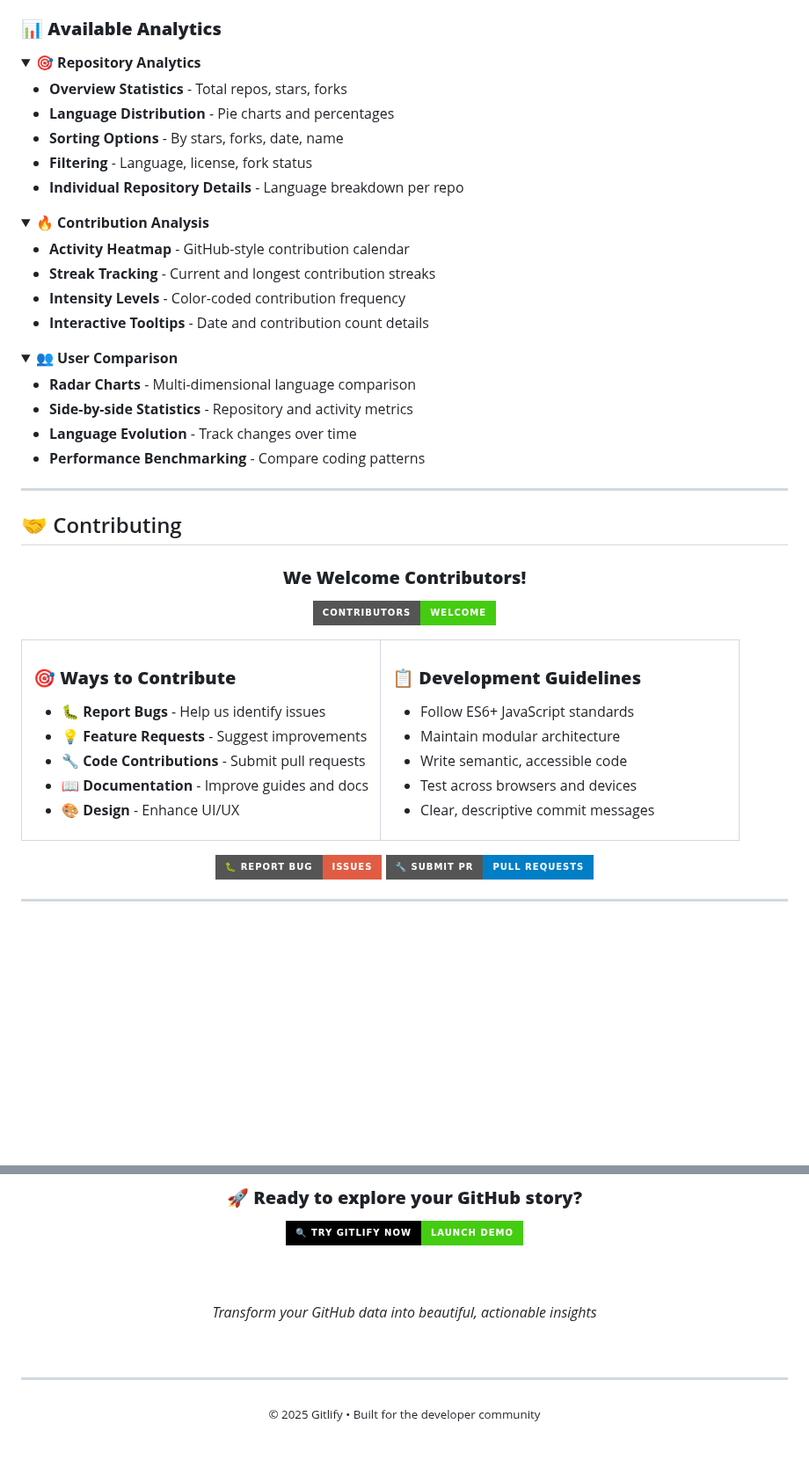
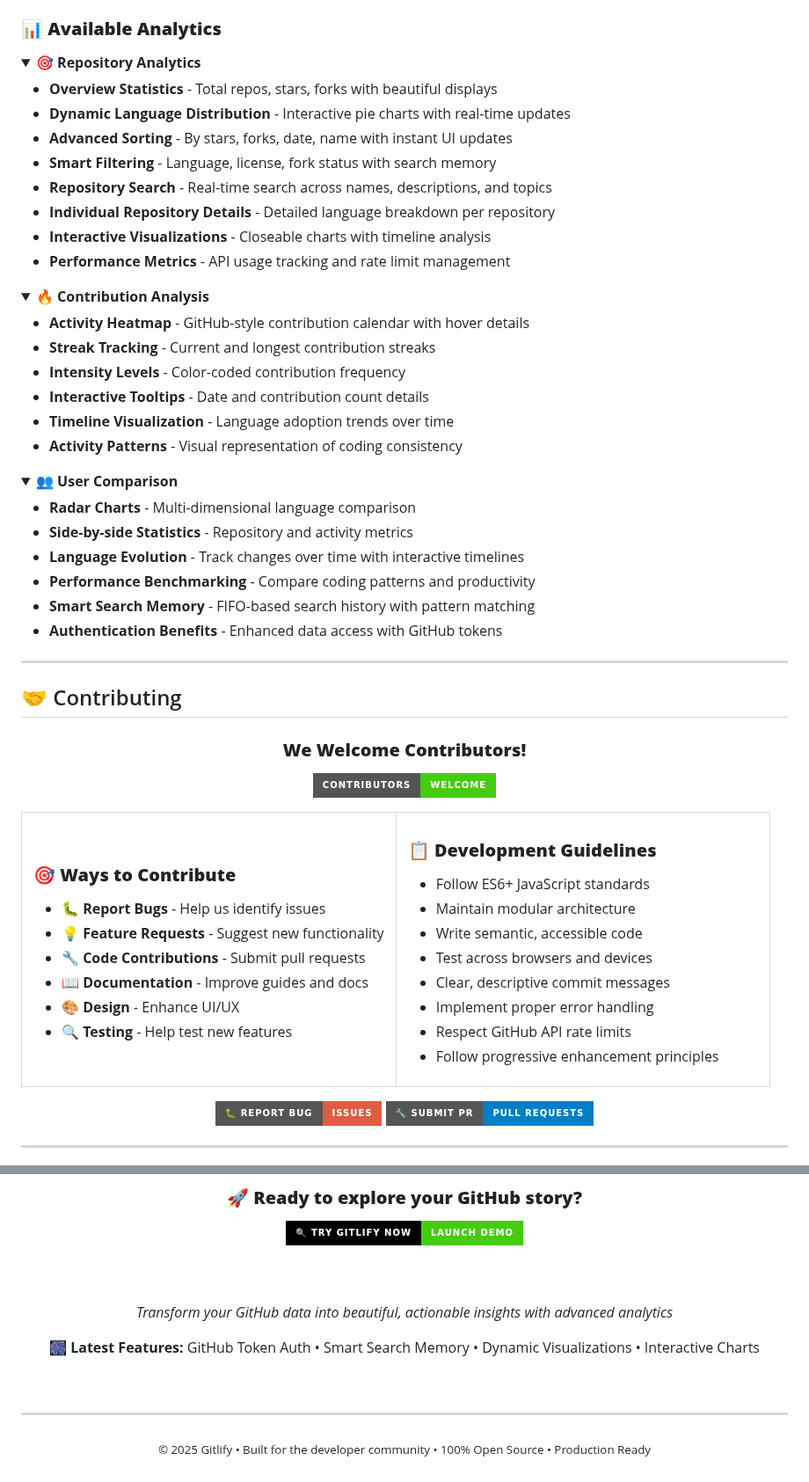
Before and after one commit to JonesKwameOsei/gitlify, a Markdown page: README.md, 2 parts joined by grey strips. Shown at 88% size. Rendered like a GitHub page; folded sections open; badges without logos; blank space fills up the shorter version.

```diff
--- a/README.md
+++ b/README.md
@@ -424,21 +472,26 @@ Add multiple users to compare coding patterns and language preferences
 <details>
 <summary><strong>🎯 Repository Analytics</strong></summary>
 
-- **Overview Statistics** - Total repos, stars, forks
-- **Language Distribution** - Pie charts and percentages
-- **Sorting Options** - By stars, forks, date, name
-- **Filtering** - Language, license, fork status
-- **Individual Repository Details** - Language breakdown per repo
+- **Overview Statistics** - Total repos, stars, forks with beautiful displays
+- **Dynamic Language Distribution** - Interactive pie charts with real-time updates
+- **Advanced Sorting** - By stars, forks, date, name with instant UI updates
+- **Smart Filtering** - Language, license, fork status with search memory
+- **Repository Search** - Real-time search across names, descriptions, and topics
+- **Individual Repository Details** - Detailed language breakdown per repository
+- **Interactive Visualizations** - Closeable charts with timeline analysis
+- **Performance Metrics** - API usage tracking and rate limit management
 
 </details>
 
 <details>
 <summary><strong>🔥 Contribution Analysis</strong></summary>
 
-- **Activity Heatmap** - GitHub-style contribution calendar
+- **Activity Heatmap** - GitHub-style contribution calendar with hover details
 - **Streak Tracking** - Current and longest contribution streaks
 - **Intensity Levels** - Color-coded contribution frequency
 - **Interactive Tooltips** - Date and contribution count details
+- **Timeline Visualization** - Language adoption trends over time
+- **Activity Patterns** - Visual representation of coding consistency
 
 </details>
 
@@ -447,8 +500,10 @@ Add multiple users to compare coding patterns and language preferences
 
 - **Radar Charts** - Multi-dimensional language comparison
 - **Side-by-side Statistics** - Repository and activity metrics
-- **Language Evolution** - Track changes over time
-- **Performance Benchmarking** - Compare coding patterns
+- **Language Evolution** - Track changes over time with interactive timelines
+- **Performance Benchmarking** - Compare coding patterns and productivity
+- **Smart Search Memory** - FIFO-based search history with pattern matching
+- **Authentication Benefits** - Enhanced data access with GitHub tokens
 
 </details>
 
@@ -471,10 +526,11 @@ Add multiple users to compare coding patterns and language preferences
 ### **🎯 Ways to Contribute**
 
 - 🐛 **Report Bugs** - Help us identify issues
-- 💡 **Feature Requests** - Suggest improvements
+- 💡 **Feature Requests** - Suggest new functionality
 - 🔧 **Code Contributions** - Submit pull requests
 - 📖 **Documentation** - Improve guides and docs
 - 🎨 **Design** - Enhance UI/UX
+- 🔍 **Testing** - Help test new features
 
 </td>
 <td width="50%" valign="top">
@@ -486,6 +542,9 @@ Add multiple users to compare coding patterns and language preferences
 - Write semantic, accessible code
 - Test across browsers and devices
 - Clear, descriptive commit messages
+- Implement proper error handling
+- Respect GitHub API rate limits
+- Follow progressive enhancement principles
 
 </td>
 </tr>
@@ -590,12 +649,14 @@ Add multiple users to compare coding patterns and language preferences
 
 <br><br>
 
-_Transform your GitHub data into beautiful, actionable insights_
+_Transform your GitHub data into beautiful, actionable insights with advanced analytics_
+
+**🎆 Latest Features:** GitHub Token Auth • Smart Search Memory • Dynamic Visualizations • Interactive Charts
 
 <br>
 
 ---
 
-<sub>© 2025 Gitlify • Built for the developer community</sub>
+<sub>© 2025 Gitlify • Built for the developer community • 100% Open Source • Production Ready</sub>
 
 </div>
```
Also changed, not shown: other parts of README.md (+63 -15 lines).
